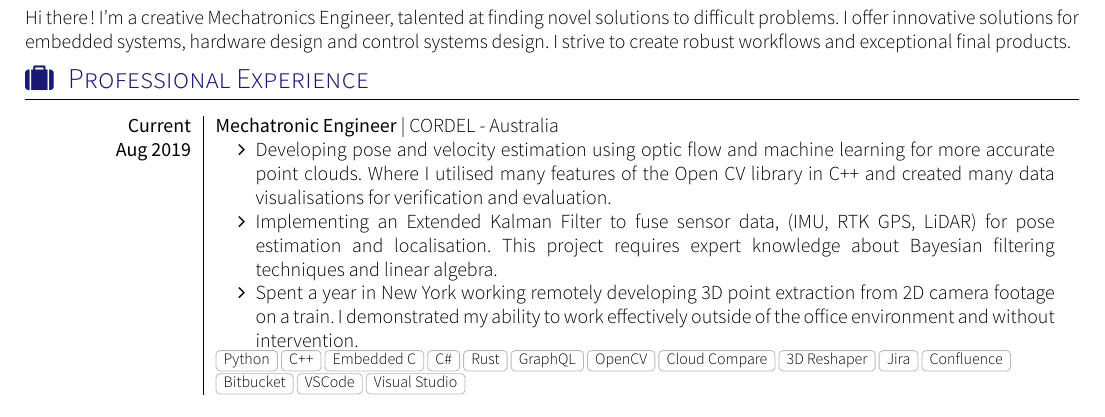
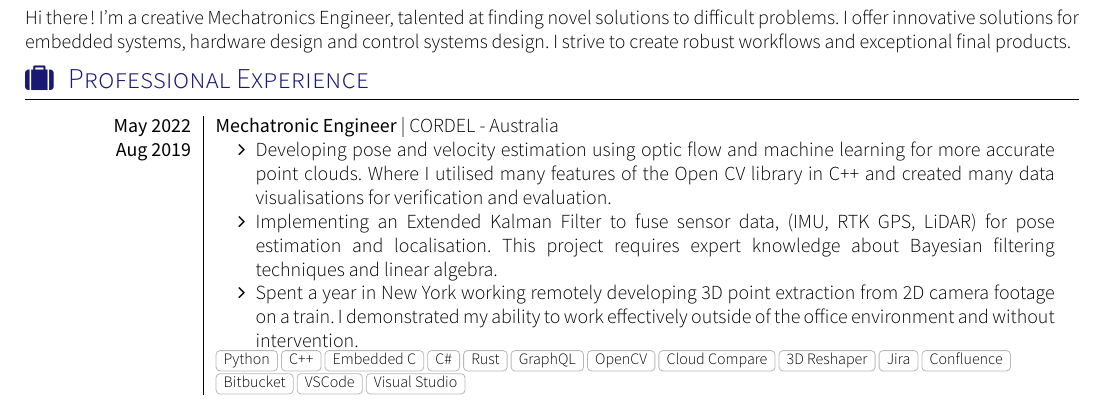
Before and after one commit to Prelly95/Resume, a LaTeX CV (cv.tex, which reads section_experience.tex): part of page 1 of 3, cut so that both start at the same text. Compiled offline with XeLaTeX; a missing font is replaced by an installed copy or a similar font; a LaTeX package or settings file that is missing is left out.

Commit message:
Update end date of cordel

```diff
--- a/section_experience.tex
+++ b/section_experience.tex
@@ -13,7 +13,7 @@
 %\renewcommand{\labelitemi}{$\bullet$}
 \begin{experiences}
 	\experience
-		{Current}	{Mechatronic Engineer}{CORDEL - Australia}
+		{May 2022}	{Mechatronic Engineer}{CORDEL - Australia}
 		{Aug 2019}	{
 			\begin{itemize}
 				\item Developing pose and velocity estimation using optic flow and machine learning for more accurate point clouds. Where I utilised many features of the Open CV library in C++ and created many data visualisations for verification and evaluation.
```
